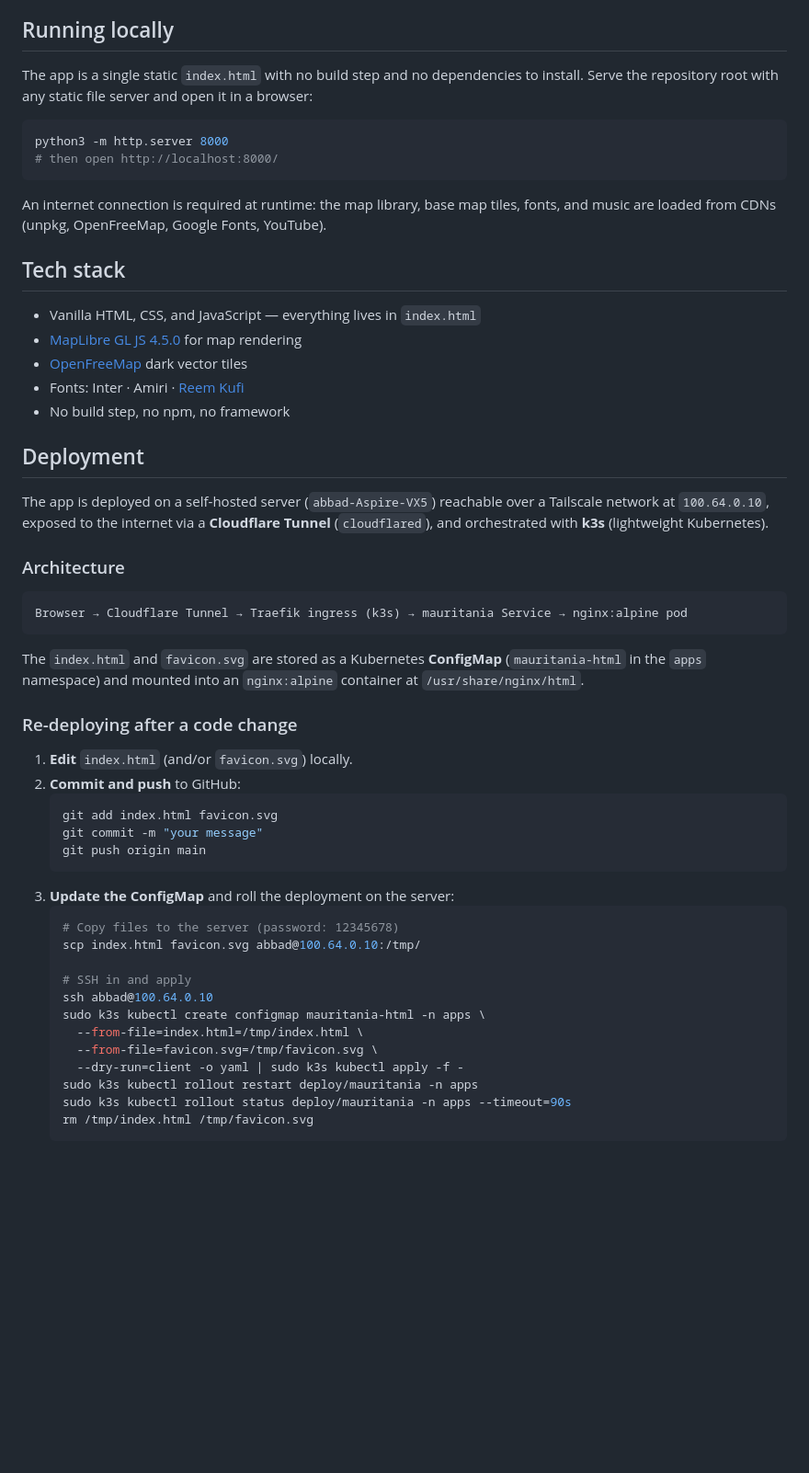
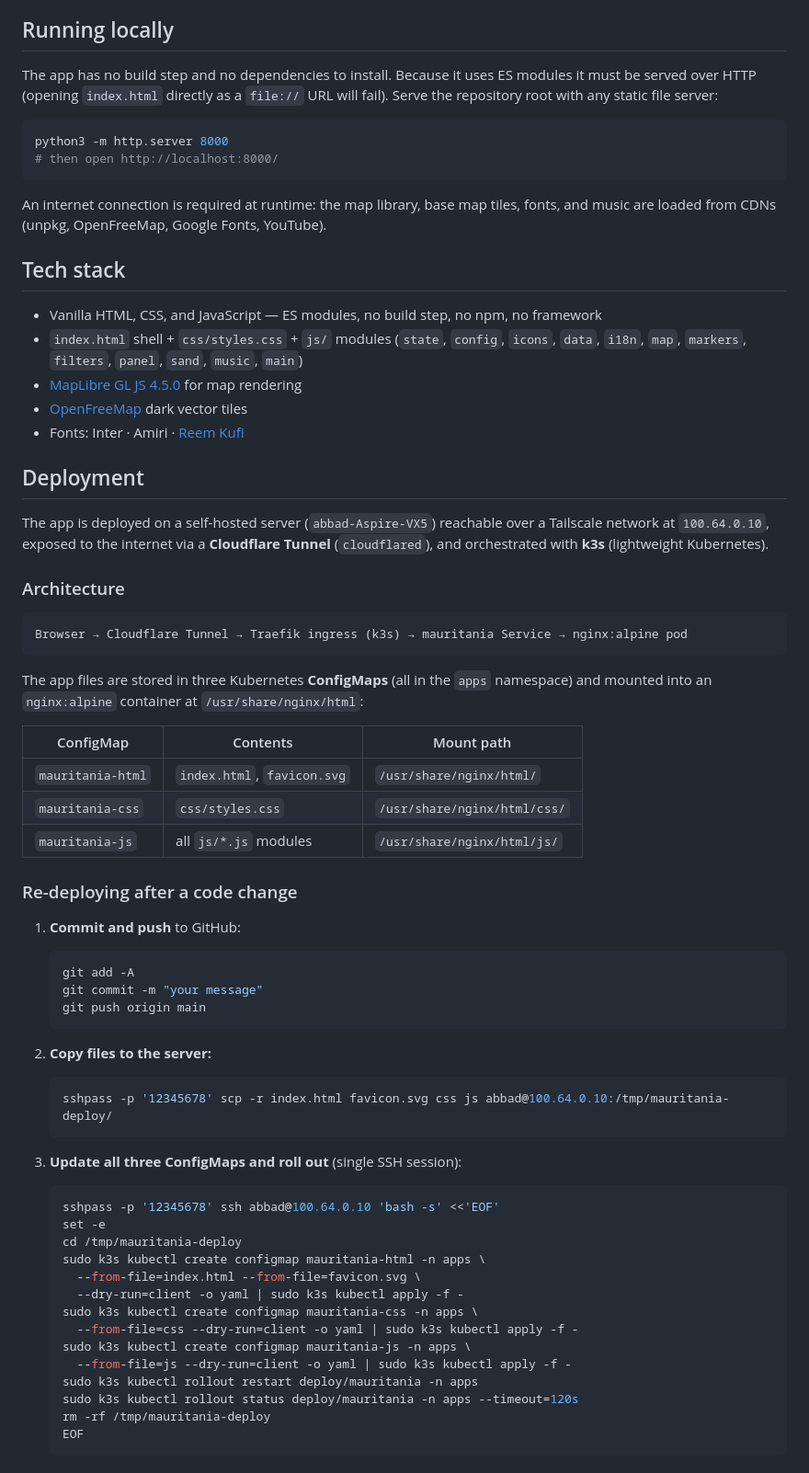
Before and after one commit to Matab97/mauritania-explorer, a Markdown page: README.md, the part around one of its changes. Shown at 92% size. GitHub-like rendering; blank space fills up the shorter version.

Commit message:
docs: update README for multi-file ES module structure and new deploy flow
Co-authored-by: Cursor <cursoragent@cursor.com>

````diff
--- a/README.md
+++ b/README.md
@@ -83,8 +83,9 @@ Oualata · Atar · Terjit Oasis · Tichit · Ben Amera · Nouakchott · Nouadhib
 
 ## Running locally
 
-The app is a single static `index.html` with no build step and no dependencies to
-install. Serve the repository root with any static file server and open it in a browser:
+The app has no build step and no dependencies to install. Because it uses ES modules
+it must be served over HTTP (opening `index.html` directly as a `file://` URL will fail).
+Serve the repository root with any static file server:
 
 ```bash
 python3 -m http.server 8000
@@ -96,11 +97,11 @@ and music are loaded from CDNs (unpkg, OpenFreeMap, Google Fonts, YouTube).
 
 ## Tech stack
 
-- Vanilla HTML, CSS, and JavaScript — everything lives in `index.html`
+- Vanilla HTML, CSS, and JavaScript — ES modules, no build step, no npm, no framework
+- `index.html` shell + `css/styles.css` + `js/` modules (`state`, `config`, `icons`, `data`, `i18n`, `map`, `markers`, `filters`, `panel`, `sand`, `music`, `main`)
 - [MapLibre GL JS 4.5.0](https://maplibre.org/) for map rendering
 - [OpenFreeMap](https://openfreemap.org/) dark vector tiles
 - Fonts: Inter · Amiri · [Reem Kufi](https://fonts.google.com/specimen/Reem+Kufi)
-- No build step, no npm, no framework
 
 ## Deployment
 
@@ -115,31 +116,43 @@ Kubernetes).
 Browser → Cloudflare Tunnel → Traefik ingress (k3s) → mauritania Service → nginx:alpine pod
 ```
 
-The `index.html` and `favicon.svg` are stored as a Kubernetes **ConfigMap**
-(`mauritania-html` in the `apps` namespace) and mounted into an `nginx:alpine`
-container at `/usr/share/nginx/html`.
+The app files are stored in three Kubernetes **ConfigMaps** (all in the `apps`
+namespace) and mounted into an `nginx:alpine` container at `/usr/share/nginx/html`:
+
+| ConfigMap | Contents | Mount path |
+|---|---|---|
+| `mauritania-html` | `index.html`, `favicon.svg` | `/usr/share/nginx/html/` |
+| `mauritania-css`  | `css/styles.css` | `/usr/share/nginx/html/css/` |
+| `mauritania-js`   | all `js/*.js` modules | `/usr/share/nginx/html/js/` |
 
 ### Re-deploying after a code change
 
-1. **Edit** `index.html` (and/or `favicon.svg`) locally.
-2. **Commit and push** to GitHub:
+1. **Commit and push** to GitHub:
    ```bash
-   git add index.html favicon.svg
+   git add -A
    git commit -m "your message"
    git push origin main
    ```
-3. **Update the ConfigMap** and roll the deployment on the server:
+
+2. **Copy files to the server:**
    ```bash
-   # Copy files to the server (password: 12345678)
-   scp index.html favicon.svg abbad@100.64.0.10:/tmp/
+   sshpass -p '12345678' scp -r index.html favicon.svg css js abbad@100.64.0.10:/tmp/mauritania-deploy/
+   ```
 
-   # SSH in and apply
-   ssh abbad@100.64.0.10
+3. **Update all three ConfigMaps and roll out** (single SSH session):
+   ```bash
+   sshpass -p '12345678' ssh abbad@100.64.0.10 'bash -s' <<'EOF'
+   set -e
+   cd /tmp/mauritania-deploy
    sudo k3s kubectl create configmap mauritania-html -n apps \
-     --from-file=index.html=/tmp/index.html \
-     --from-file=favicon.svg=/tmp/favicon.svg \
+     --from-file=index.html --from-file=favicon.svg \
      --dry-run=client -o yaml | sudo k3s kubectl apply -f -
+   sudo k3s kubectl create configmap mauritania-css -n apps \
+     --from-file=css --dry-run=client -o yaml | sudo k3s kubectl apply -f -
+   sudo k3s kubectl create configmap mauritania-js -n apps \
+     --from-file=js --dry-run=client -o yaml | sudo k3s kubectl apply -f -
    sudo k3s kubectl rollout restart deploy/mauritania -n apps
-   sudo k3s kubectl rollout status deploy/mauritania -n apps --timeout=90s
-   rm /tmp/index.html /tmp/favicon.svg
+   sudo k3s kubectl rollout status deploy/mauritania -n apps --timeout=120s
+   rm -rf /tmp/mauritania-deploy
+   EOF
    ```
````
Also changed, not shown: other parts of README.md (+19 -2 lines).
